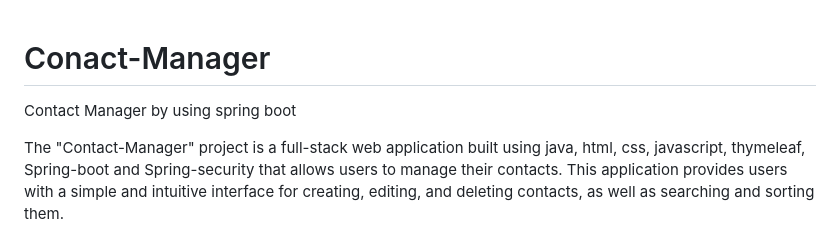
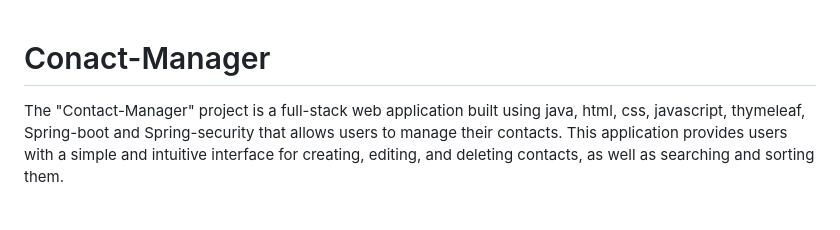
Before and after one commit to prashantsail08/Conact-Manager, a Markdown page: README.md, the part around the change printed below. Drawn GitHub-style; blank space fills up the shorter version.

```diff
--- a/README.md
+++ b/README.md
@@ -1,6 +1,4 @@
 # Conact-Manager
-Contact Manager  by using spring boot
-
 The "Contact-Manager" project is a full-stack web application built using java, html, css, javascript, thymeleaf, Spring-boot and Spring-security that allows users to manage their contacts. This application provides users with a simple and intuitive interface for creating, editing, and deleting contacts, as well as searching and sorting them.
 
 Some of the key features of the Contact-Manager application include:
```
Also changed, not shown: other parts of README.md (+1 -0 lines).
